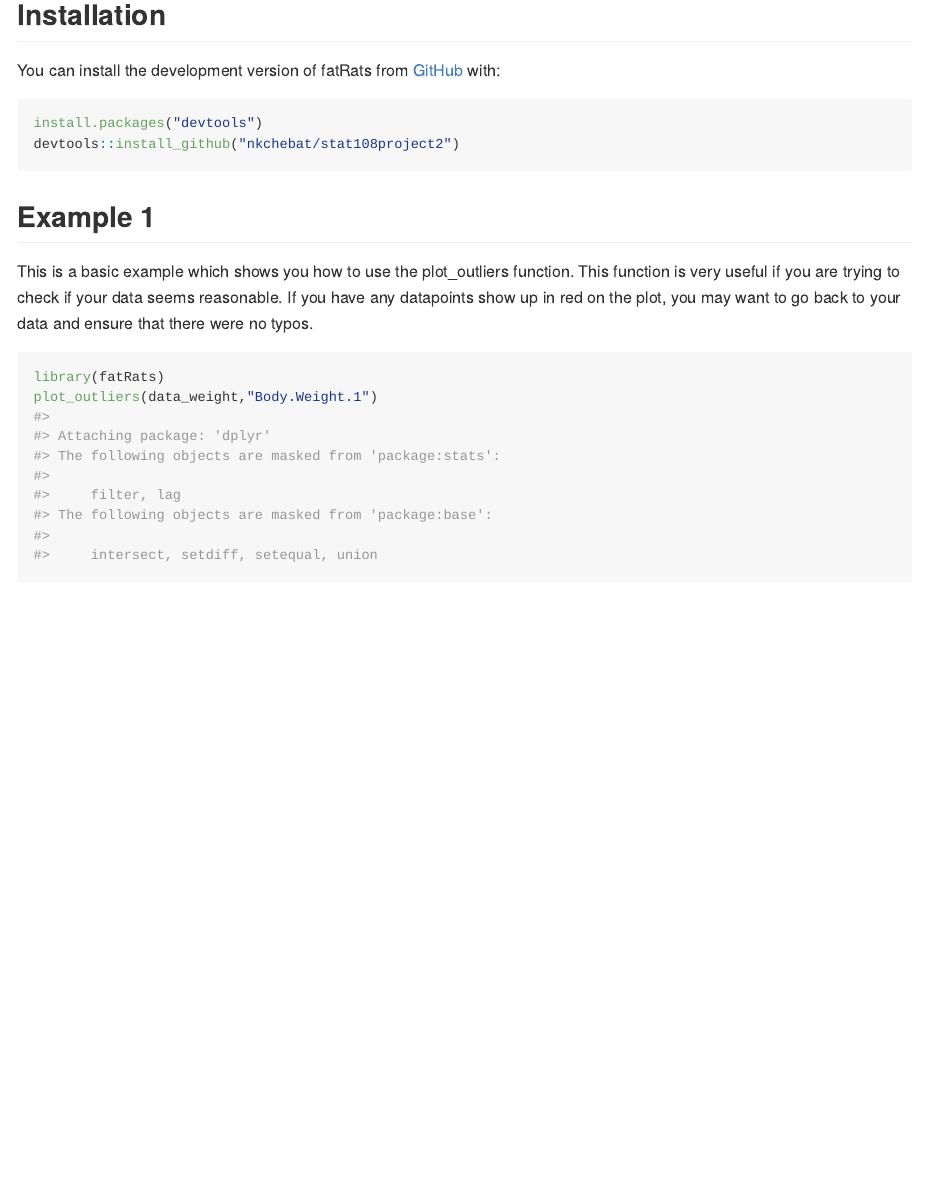
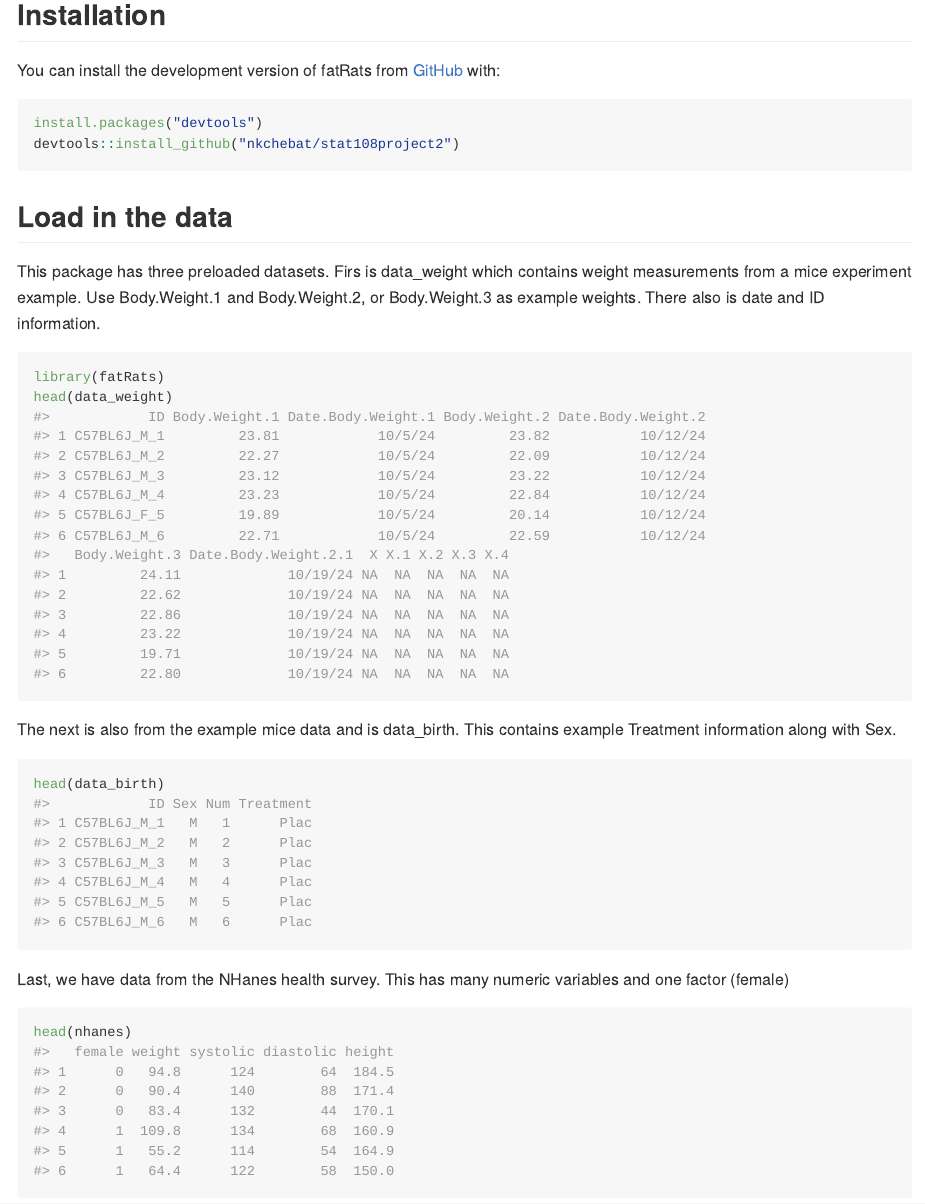
Before and after one commit to nkchebat/stat108project2, an R Markdown document (README.Rmd): the page in a window 1100 px wide, from 270 px down. Rendered offline with R 4.5, knitr and Pandoc, with nearby package versions; some code elsewhere in the file could not run offline; common packages that the code uses without loading them are loaded.

Commit message:
readme update

````diff
--- a/README.Rmd
+++ b/README.Rmd
@@ -26,6 +26,28 @@ install.packages("devtools")
 devtools::install_github("nkchebat/stat108project2")
 ```
 
+## Load in the data
+
+This package has three preloaded datasets. Firs is data_weight which contains weight measurements from a mice experiment example. Use Body.Weight.1 and Body.Weight.2, or Body.Weight.3 as example weights. There also is date and ID information.
+
+```{r}
+library(fatRats)
+head(data_weight)
+```
+
+The next is also from the example mice data and is data_birth. This contains example Treatment information along with Sex.
+
+```{r}
+head(data_birth)
+```
+
+Last, we have data from the NHanes health survey. This has many numeric variables and one factor (female)
+
+```{r}
+head(nhanes)
+
+```
+
 
 ## Example 1
 
````
Also changed, not shown: README.md.
